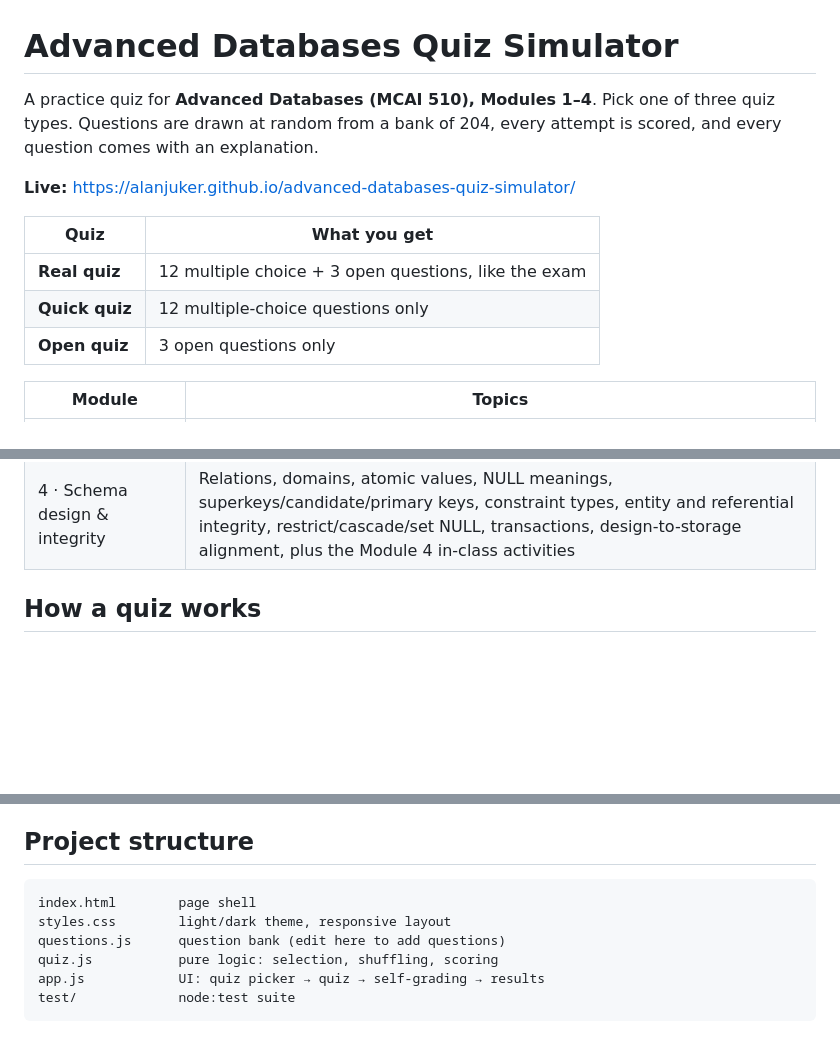
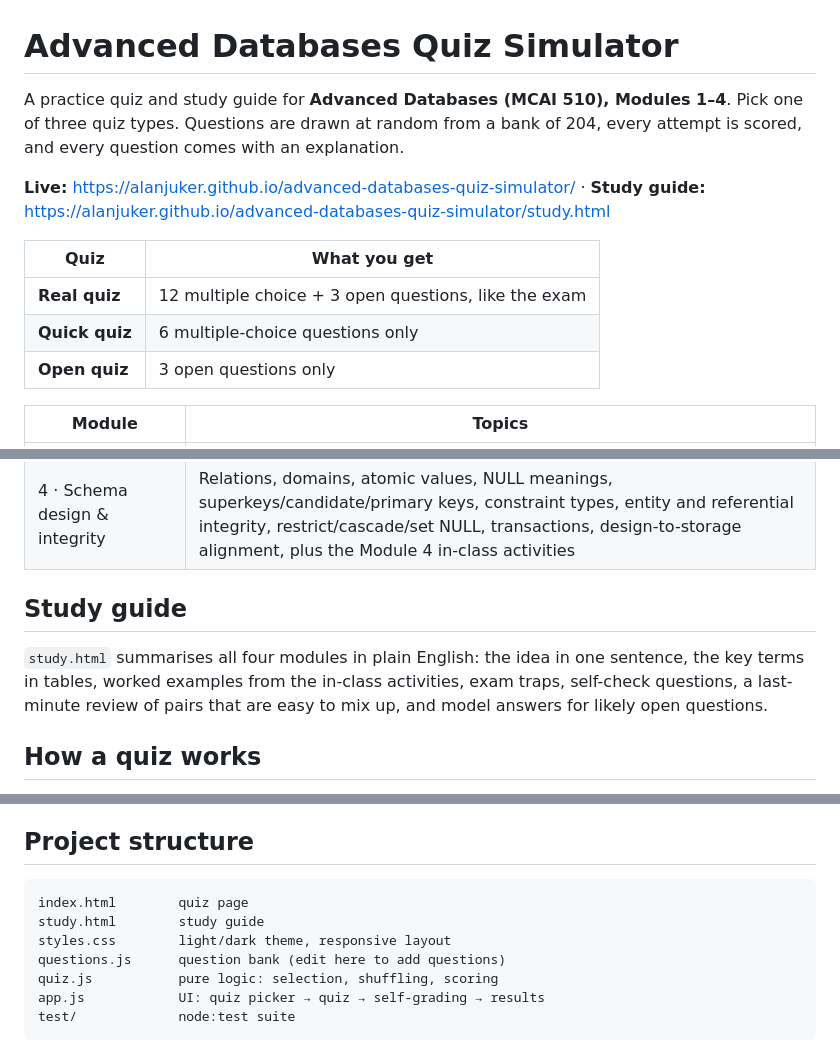
Before and after one commit to AlanJuker/advanced-databases-quiz-simulator, a Markdown page: README.md, 3 parts joined by grey strips. GitHub-like rendering; blank space fills up the shorter version.

Commit message:
docs: mention the study guide and the 6-question quick quiz

````diff
--- a/README.md
+++ b/README.md
@@ -1,13 +1,13 @@
 # Advanced Databases Quiz Simulator
 
-A practice quiz for **Advanced Databases (MCAI 510), Modules 1–4**. Pick one of three quiz types. Questions are drawn at random from a bank of 204, every attempt is scored, and every question comes with an explanation.
+A practice quiz and study guide for **Advanced Databases (MCAI 510), Modules 1–4**. Pick one of three quiz types. Questions are drawn at random from a bank of 204, every attempt is scored, and every question comes with an explanation.
 
-**Live:** https://alanjuker.github.io/advanced-databases-quiz-simulator/
+**Live:** https://alanjuker.github.io/advanced-databases-quiz-simulator/ · **Study guide:** https://alanjuker.github.io/advanced-databases-quiz-simulator/study.html
 
 | Quiz | What you get |
 | --- | --- |
 | **Real quiz** | 12 multiple choice + 3 open questions, like the exam |
-| **Quick quiz** | 12 multiple-choice questions only |
+| **Quick quiz** | 6 multiple-choice questions only |
 | **Open quiz** | 3 open questions only |
 
 | Module | Topics |
@@ -16,6 +16,10 @@ A practice quiz for **Advanced Databases (MCAI 510), Modules 1–4**. Pick one o
 | 2 · Storage, buffers & indexing | Storage hierarchy, blocks and disk access cost, buffer pool, pin-count and dirty bit, LRU/FIFO/clock, records and file headers, heap/sorted/hashed files, primary/clustering/secondary indexes, RAID, NAS/SAN, storage tiering |
 | 3 · Specialized data models | Hierarchical, active (triggers, ECA), temporal (valid/transaction time, bitemporal), spatial (range, nearest-neighbour, spatial join), multimedia, deductive (Datalog), plus the Module 3 in-class activities |
 | 4 · Schema design & integrity | Relations, domains, atomic values, NULL meanings, superkeys/candidate/primary keys, constraint types, entity and referential integrity, restrict/cascade/set NULL, transactions, design-to-storage alignment, plus the Module 4 in-class activities |
+
+## Study guide
+
+`study.html` summarises all four modules in plain English: the idea in one sentence, the key terms in tables, worked examples from the in-class activities, exam traps, self-check questions, a last-minute review of pairs that are easy to mix up, and model answers for likely open questions.
 
 ## How a quiz works
 
@@ -46,7 +50,8 @@ The tests check that the question bank is well formed, that each quiz type has t
 ## Project structure
 
 ```
-index.html        page shell
+index.html        quiz page
+study.html        study guide
 styles.css        light/dark theme, responsive layout
 questions.js      question bank (edit here to add questions)
 quiz.js           pure logic: selection, shuffling, scoring
````
